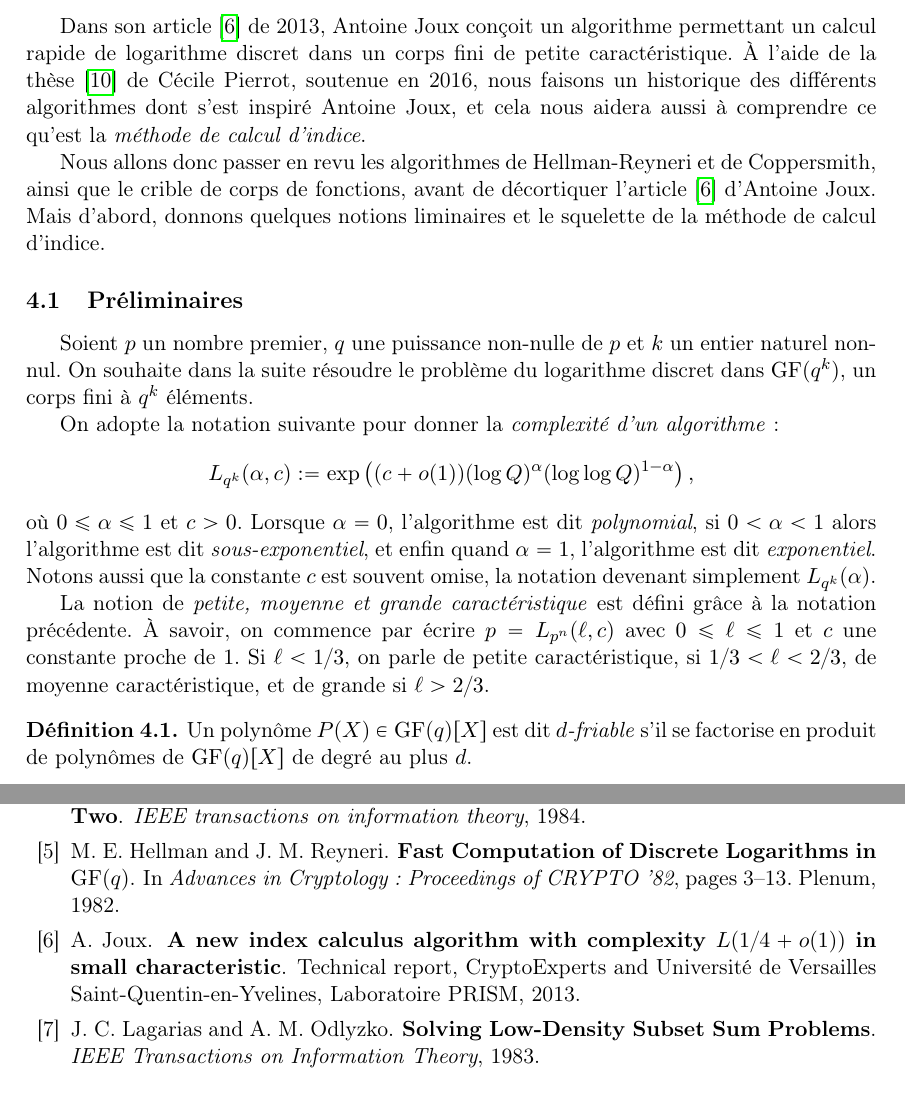
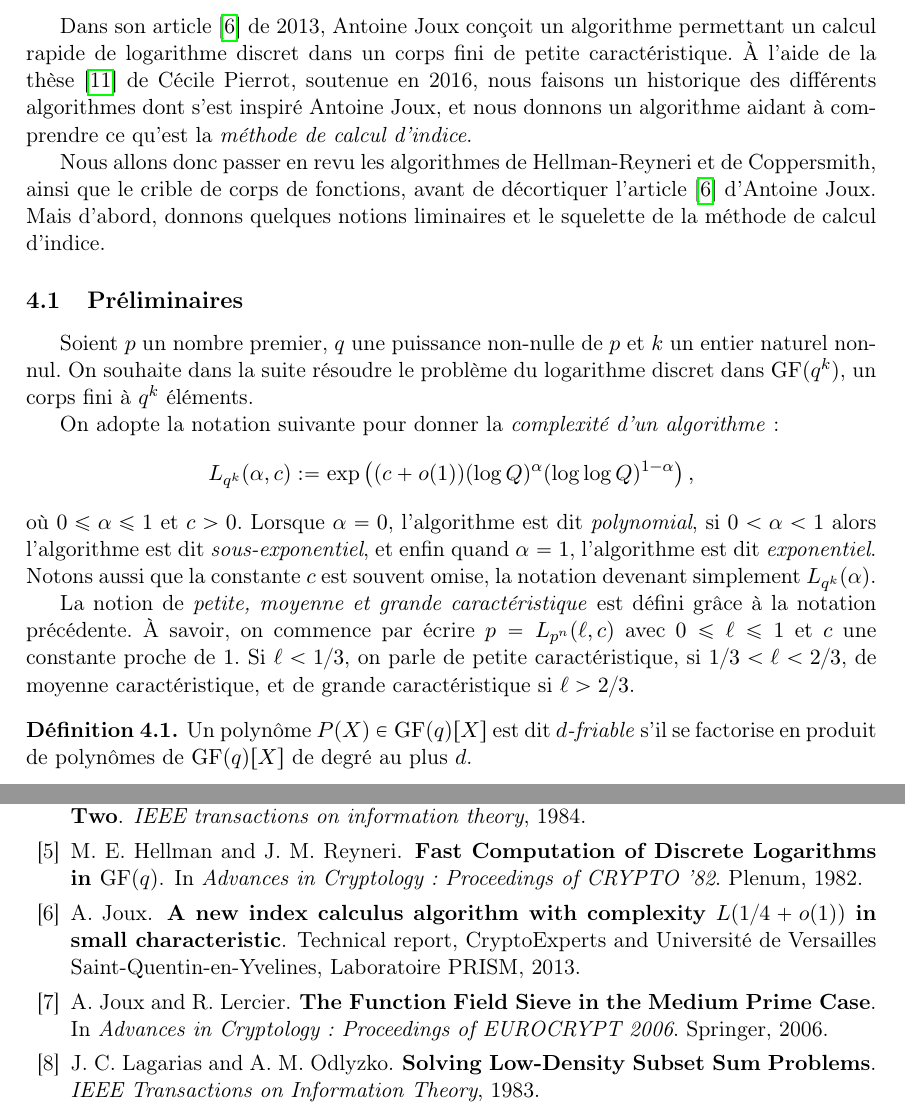
Before and after one commit to remiclarisse/chor-rivest-cryptosystem, a LaTeX document (tex/rapport-stage.tex, which reads tex/mybib.bib): two parts of pages 20 and 26 of 26, joined at a grey line, cut so that both start at the same text. Compiled offline with pdfLaTeX.

```diff
--- a/tex/mybib.bib
+++ b/tex/mybib.bib
@@ -118,7 +118,6 @@
   title = "\textbf{{F}ast {C}omputation of {D}iscrete {L}ogarithms in $\gf(q)$}",
   booktitle = "Advances in Cryptology: Proceedings of CRYPTO '82",
   publisher = "Plenum",
-  pages = "3-13",
   author = "Martin E. Hellman and Justin M. Reyneri",
   year = "1982",
 }
@@ -136,3 +135,11 @@
   journal = "Information and Computation",
   year = "1999",
 }
+
+@inproceedings{joux2006,
+  title = "\textbf{{T}he {F}unction {F}ield {S}ieve in the {M}edium {P}rime {C}ase}",
+  booktitle = "Advances in Cryptology: Proceedings of EUROCRYPT 2006",
+  publisher = "Springer",
+  author = "Antoine Joux and Reynald Lercier",
+  year = "2006",
+}
--- a/tex/rapport-stage.tex
+++ b/tex/rapport-stage.tex
@@ -732,7 +732,7 @@
 
 \section{Le calcul de logarithmes discrets selon Antoine Joux}\label{sec:DLPJoux}
 
-Dans son article \cite{joux2013} de 2013, Antoine Joux conçoit un algorithme permettant un calcul rapide de logarithme discret dans un corps fini de petite caractéristique. À l'aide de la thèse \cite{pierrot2016} de Cécile Pierrot, soutenue en 2016, nous faisons un historique des différents algorithmes dont s'est inspiré Antoine Joux, et cela nous aidera aussi à comprendre ce qu'est la \textit{méthode de calcul d'indice}.
+Dans son article \cite{joux2013} de 2013, Antoine Joux conçoit un algorithme permettant un calcul rapide de logarithme discret dans un corps fini de petite caractéristique. À l'aide de la thèse \cite{pierrot2016} de Cécile Pierrot, soutenue en 2016, nous faisons un historique des différents algorithmes dont s'est inspiré Antoine Joux, et nous donnons un algorithme aidant à comprendre ce qu'est la \textit{méthode de calcul d'indice}.
 
 Nous allons donc passer en revu les algorithmes de Hellman-Reyneri et de Coppersmith, ainsi que le crible de corps de fonctions, avant de décortiquer l'article \cite{joux2013} d'Antoine Joux. Mais d’abord, donnons quelques notions liminaires et le squelette de la méthode de calcul d’indice.
 
@@ -744,7 +744,7 @@
 $$L_{q^k}(\alpha, c) := \exp\left({(c+\o(1))(\log Q)^\alpha(\log\log Q)^{1 - \alpha}}\right),$$
 où $0 \leqslant \alpha\leqslant 1$ et $c > 0$. Lorsque $\alpha = 0$, l'algorithme est dit \textit{polynomial}, si $0 < \alpha < 1$ alors l'algorithme est dit \textit{sous-exponentiel}, et enfin quand $\alpha = 1$, l'algorithme est dit \textit{exponentiel}. Notons aussi que la constante $c$ est souvent omise, la notation devenant simplement $L_{q^k}(\alpha)$.
 
-La notion de \textit{petite, moyenne et grande caractéristique} est défini grâce à la notation précédente. À savoir, on commence par écrire $p = L_{p^n}(\ell,c)$ avec $0\leqslant\ell\leqslant 1$ et $c$ une constante proche de $1$. Si $\ell < 1/3$, on parle de petite caractéristique, si $1/3 < \ell < 2/3$, de moyenne caractéristique, et de grande si $\ell > 2/3$.
+La notion de \textit{petite, moyenne et grande caractéristique} est défini grâce à la notation précédente. À savoir, on commence par écrire $p = L_{p^n}(\ell,c)$ avec $0\leqslant\ell\leqslant 1$ et $c$ une constante proche de $1$. Si $\ell < 1/3$, on parle de petite caractéristique, si $1/3 < \ell < 2/3$, de moyenne caractéristique, et de grande caractéristique si $\ell > 2/3$.
 
 \begin{defi}
 Un polynôme $P(X) \in \gf(q)[X]$ est dit \textit{$d$-friable} s'il se factorise en produit de polynômes de $\gf(q)[X]$ de degré au plus $d$.
```
Also changed, not shown: README.md, sage/DLP/README.md, sage/chor-rivest-vaudenay/README.md, tex/rapport-stage.tex (6 more changed lines).
